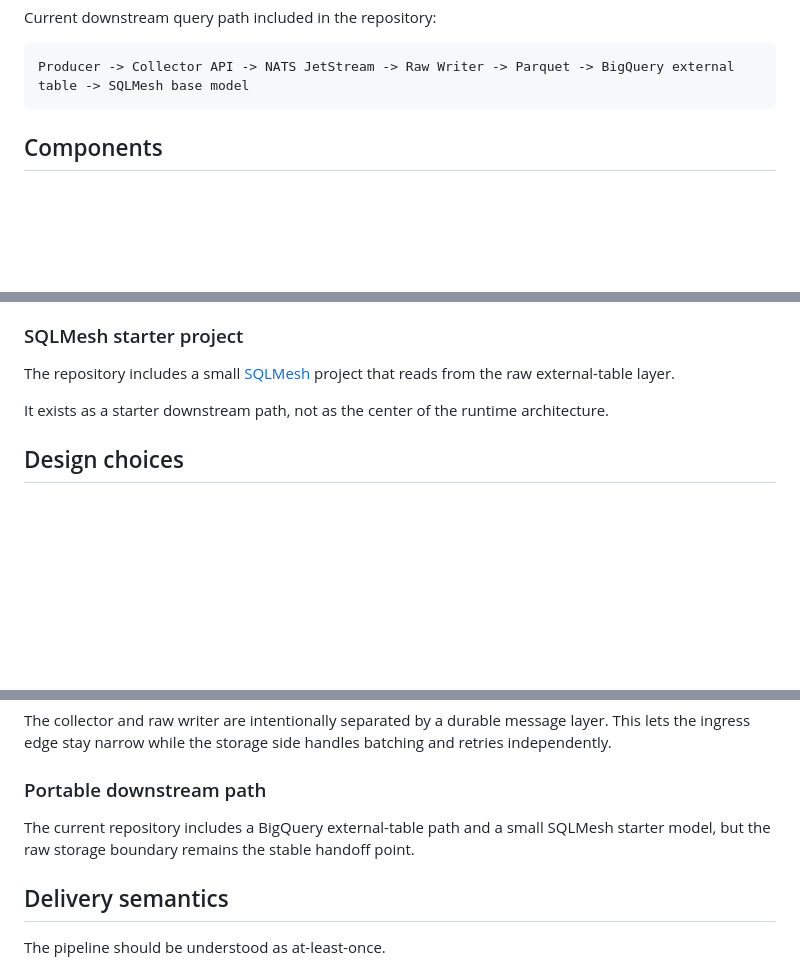
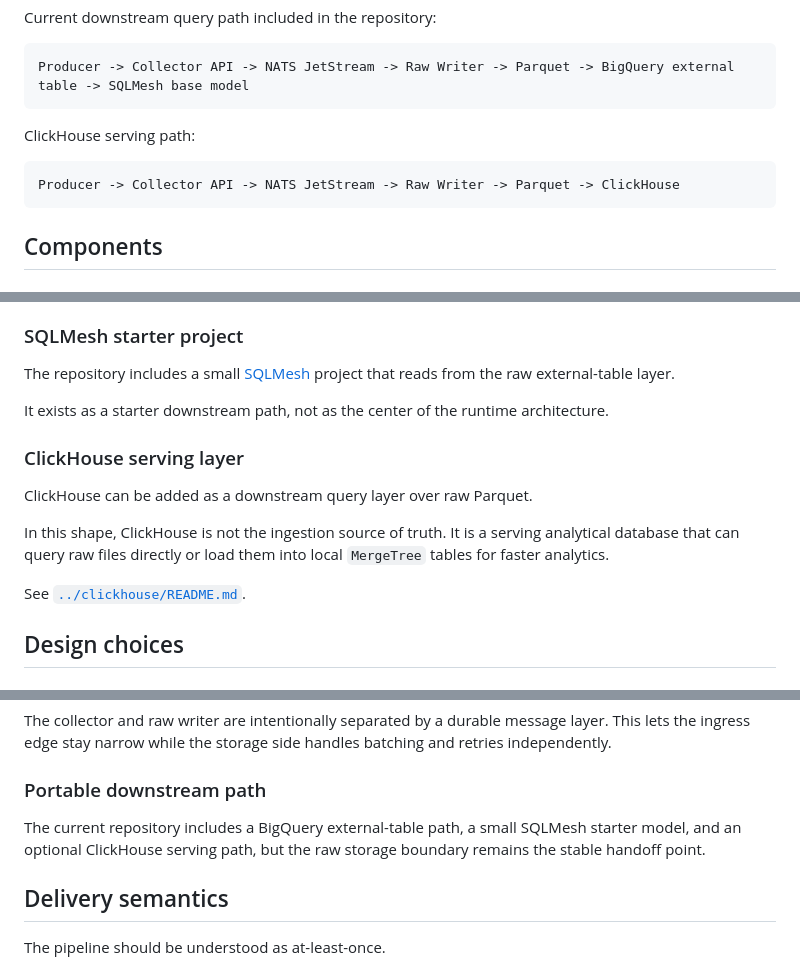
Before and after one commit to mirlan-irokez/rawbbit, a Markdown page: docs/architecture.md, 3 parts joined by grey strips. Rendered like a GitHub page; blank space fills up the shorter version.

````diff
--- a/docs/architecture.md
+++ b/docs/architecture.md
@@ -14,6 +14,12 @@ Current downstream query path included in the repository:
 
 ```text
 Producer -> Collector API -> NATS JetStream -> Raw Writer -> Parquet -> BigQuery external table -> SQLMesh base model
+```
+
+ClickHouse serving path:
+
+```text
+Producer -> Collector API -> NATS JetStream -> Raw Writer -> Parquet -> ClickHouse
 ```
 
 ## Components
@@ -69,6 +75,14 @@ The repository includes a small [SQLMesh](https://sqlmesh.readthedocs.io/en/stab
 
 It exists as a starter downstream path, not as the center of the runtime architecture.
 
+### ClickHouse serving layer
+
+ClickHouse can be added as a downstream query layer over raw Parquet.
+
+In this shape, ClickHouse is not the ingestion source of truth. It is a serving analytical database that can query raw files directly or load them into local `MergeTree` tables for faster analytics.
+
+See [`../clickhouse/README.md`](../clickhouse/README.md).
+
 ## Design choices
 
 ### Raw-first storage boundary
@@ -81,7 +95,7 @@ The collector and raw writer are intentionally separated by a durable message la
 
 ### Portable downstream path
 
-The current repository includes a BigQuery external-table path and a small SQLMesh starter model, but the raw storage boundary remains the stable handoff point.
+The current repository includes a BigQuery external-table path, a small SQLMesh starter model, and an optional ClickHouse serving path, but the raw storage boundary remains the stable handoff point.
 
 ## Delivery semantics
 
````
Also changed, not shown: README.md (+12 -1 lines), clickhouse/README.md (added, +369 -0 lines), docs/quickstart.md (+1 -0 lines), assets/Rawbbit.png, 6 other files.
